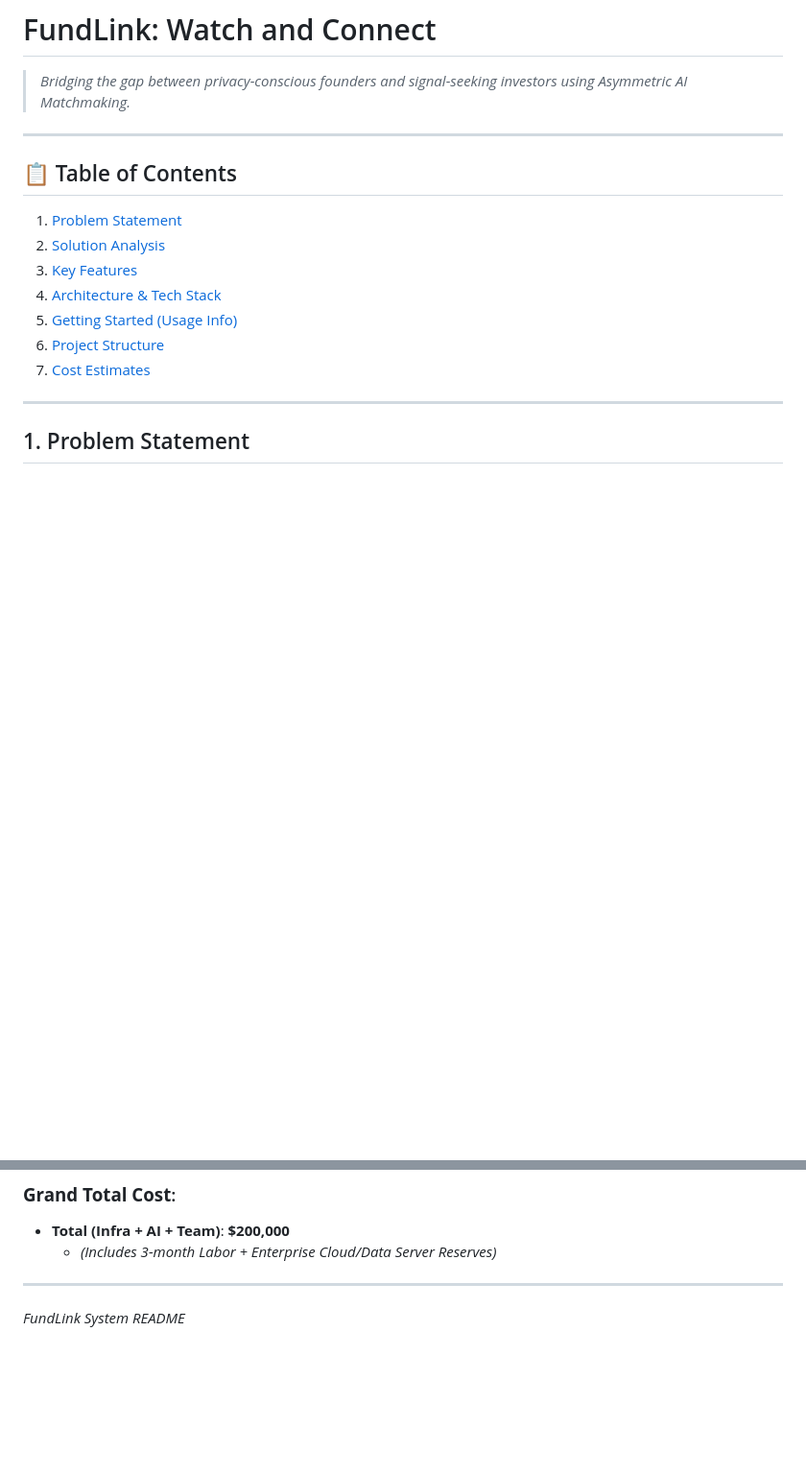
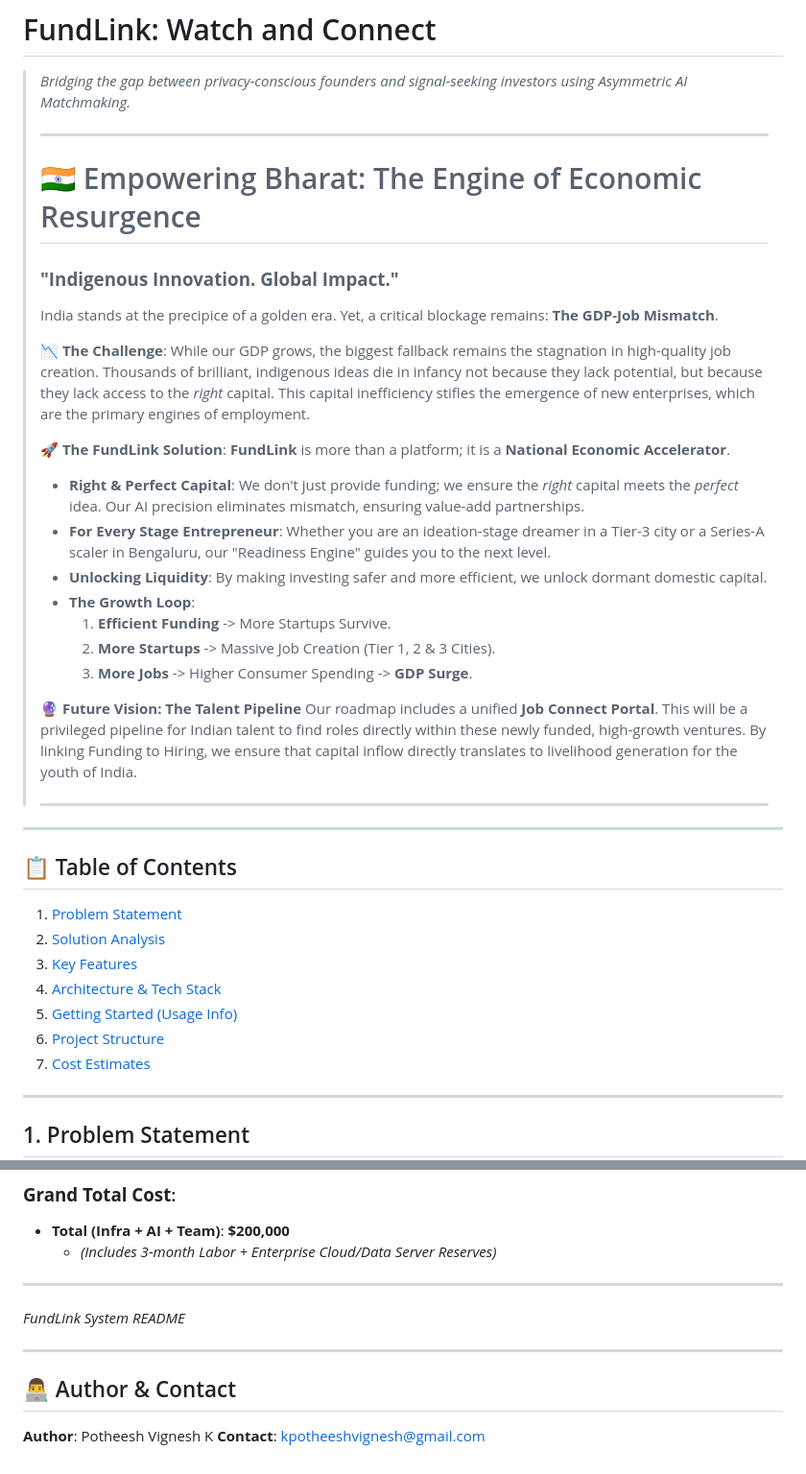
Before and after one commit to vickyPotheesh2004/FundLink---prod, a Markdown page: README.md, 2 parts joined by grey strips. Shown at 96% size. Drawn GitHub-style; blank space fills up the shorter version.

```diff
--- a/README.md
+++ b/README.md
@@ -1,6 +1,32 @@
 # FundLink: Watch and Connect
 
 > *Bridging the gap between privacy-conscious founders and signal-seeking investors using Asymmetric AI Matchmaking.*
+>
+> ---
+>
+> # 🇮🇳 Empowering Bharat: The Engine of Economic Resurgence
+>
+> ### **"Indigenous Innovation. Global Impact."**
+>
+> India stands at the precipice of a golden era. Yet, a critical blockage remains: **The GDP-Job Mismatch**.
+>
+> 📉 **The Challenge**:
+> While our GDP grows, the biggest fallback remains the stagnation in high-quality job creation. Thousands of brilliant, indigenous ideas die in infancy not because they lack potential, but because they lack access to the *right* capital. This capital inefficiency stifles the emergence of new enterprises, which are the primary engines of employment.
+>
+> 🚀 **The FundLink Solution**:
+> **FundLink** is more than a platform; it is a **National Economic Accelerator**.
+> *   **Right & Perfect Capital**: We don't just provide funding; we ensure the *right* capital meets the *perfect* idea. Our AI precision eliminates mismatch, ensuring value-add partnerships.
+> *   **For Every Stage Entrepreneur**: Whether you are an ideation-stage dreamer in a Tier-3 city or a Series-A scaler in Bengaluru, our "Readiness Engine" guides you to the next level.
+> *   **Unlocking Liquidity**: By making investing safer and more efficient, we unlock dormant domestic capital.
+> *   **The Growth Loop**:
+>     1.  **Efficient Funding** -> More Startups Survive.
+>     2.  **More Startups** -> Massive Job Creation (Tier 1, 2 & 3 Cities).
+>     3.  **More Jobs** -> Higher Consumer Spending -> **GDP Surge**.
+>
+> 🔮 **Future Vision: The Talent Pipeline**
+> Our roadmap includes a unified **Job Connect Portal**. This will be a privileged pipeline for Indian talent to find roles directly within these newly funded, high-growth ventures. By linking Funding to Hiring, we ensure that capital inflow directly translates to livelihood generation for the youth of India.
+>
+> ---
 
 ---
 
@@ -184,3 +222,9 @@ fundlink/
 
 ---
 *FundLink System README*
+
+---
+
+## 👨‍💻 Author & Contact
+**Author**: Potheesh Vignesh K
+**Contact**: [kpotheeshvignesh@gmail.com](mailto:kpotheeshvignesh@gmail.com)
```
Also changed, not shown: other parts of README.md (+12 -0 lines), REQUIREMENTS.md (added, +33 -0 lines), VERIFICATION_AND_FEEDBACK.md (added, +60 -0 lines).
